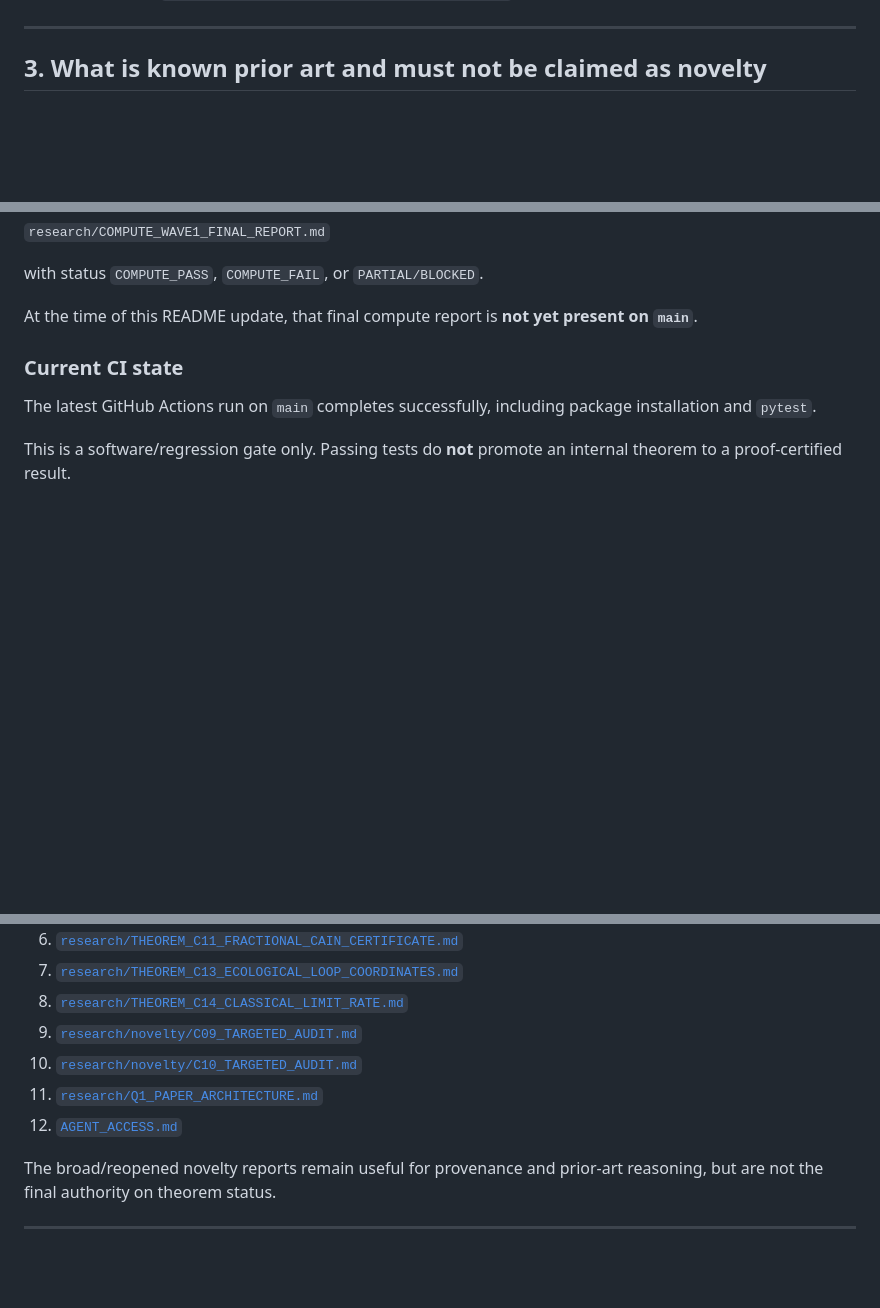
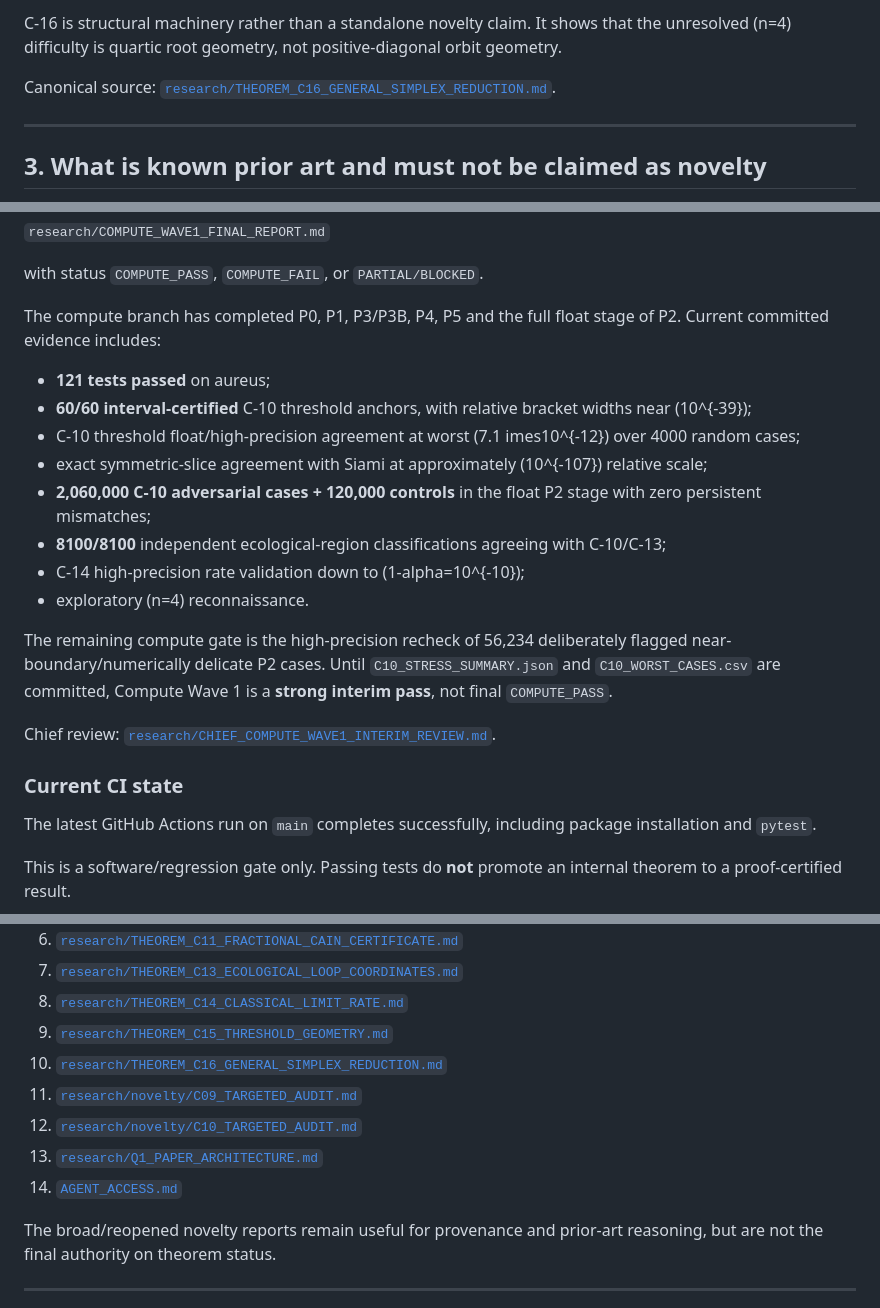
Before and after one commit to maximilianolucius/fractional-d-stability-networks, a Markdown page: README.md, 3 parts joined by grey strips. GitHub-like rendering; blank space fills up the shorter version.

Commit message:
docs: update README through C16 and compute interim results

```diff
--- a/README.md
+++ b/README.md
@@ -270,3 +322,7 @@ Canonical source: [`research/THEOREM_C14_CLASSICAL_LIMIT_RATE.md`](research/THEO
+C-16 is structural machinery rather than a standalone novelty claim. It shows that the unresolved (n=4) difficulty is quartic root geometry, not positive-diagonal orbit geometry.
+
+Canonical source: [`research/THEOREM_C16_GENERAL_SIMPLEX_REDUCTION.md`](research/THEOREM_C16_GENERAL_SIMPLEX_REDUCTION.md).
+
 ---
 
 ## 3. What is known prior art and must **not** be claimed as novelty
@@ -365,7 +421,20 @@ Required final artifact:
 
 with status `COMPUTE_PASS`, `COMPUTE_FAIL`, or `PARTIAL/BLOCKED`.
 
-At the time of this README update, that final compute report is **not yet present on `main`**.
+The compute branch has completed P0, P1, P3/P3B, P4, P5 and the full float stage of P2. Current committed evidence includes:
+
+- **121 tests passed** on aureus;
+- **60/60 interval-certified** C-10 threshold anchors, with relative bracket widths near (10^{-39});
+- C-10 threshold float/high-precision agreement at worst (7.1	imes10^{-12}) over 4000 random cases;
+- exact symmetric-slice agreement with Siami at approximately (10^{-107}) relative scale;
+- **2,060,000 C-10 adversarial cases + 120,000 controls** in the float P2 stage with zero persistent mismatches;
+- **8100/8100** independent ecological-region classifications agreeing with C-10/C-13;
+- C-14 high-precision rate validation down to (1-alpha=10^{-10});
+- exploratory (n=4) reconnaissance.
+
+The remaining compute gate is the high-precision recheck of 56,234 deliberately flagged near-boundary/numerically delicate P2 cases. Until `C10_STRESS_SUMMARY.json` and `C10_WORST_CASES.csv` are committed, Compute Wave 1 is a **strong interim pass**, not final `COMPUTE_PASS`.
+
+Chief review: [`research/CHIEF_COMPUTE_WAVE1_INTERIM_REVIEW.md`](research/CHIEF_COMPUTE_WAVE1_INTERIM_REVIEW.md).
 
 ### Current CI state
 
@@ -389,10 +458,12 @@ For the current mathematical state, read in this order:
 6. [`research/THEOREM_C11_FRACTIONAL_CAIN_CERTIFICATE.md`](research/THEOREM_C11_FRACTIONAL_CAIN_CERTIFICATE.md)
 7. [`research/THEOREM_C13_ECOLOGICAL_LOOP_COORDINATES.md`](research/THEOREM_C13_ECOLOGICAL_LOOP_COORDINATES.md)
 8. [`research/THEOREM_C14_CLASSICAL_LIMIT_RATE.md`](research/THEOREM_C14_CLASSICAL_LIMIT_RATE.md)
-9. [`research/novelty/C09_TARGETED_AUDIT.md`](research/novelty/C09_TARGETED_AUDIT.md)
-10. [`research/novelty/C10_TARGETED_AUDIT.md`](research/novelty/C10_TARGETED_AUDIT.md)
-11. [`research/Q1_PAPER_ARCHITECTURE.md`](research/Q1_PAPER_ARCHITECTURE.md)
-12. [`AGENT_ACCESS.md`](AGENT_ACCESS.md)
+9. [`research/THEOREM_C15_THRESHOLD_GEOMETRY.md`](research/THEOREM_C15_THRESHOLD_GEOMETRY.md)
+10. [`research/THEOREM_C16_GENERAL_SIMPLEX_REDUCTION.md`](research/THEOREM_C16_GENERAL_SIMPLEX_REDUCTION.md)
+11. [`research/novelty/C09_TARGETED_AUDIT.md`](research/novelty/C09_TARGETED_AUDIT.md)
+12. [`research/novelty/C10_TARGETED_AUDIT.md`](research/novelty/C10_TARGETED_AUDIT.md)
+13. [`research/Q1_PAPER_ARCHITECTURE.md`](research/Q1_PAPER_ARCHITECTURE.md)
+14. [`AGENT_ACCESS.md`](AGENT_ACCESS.md)
 
 The broad/reopened novelty reports remain useful for provenance and prior-art reasoning, but are not the final authority on theorem status.
 
```
Also changed, not shown: other parts of README.md (+57 -3 lines).
